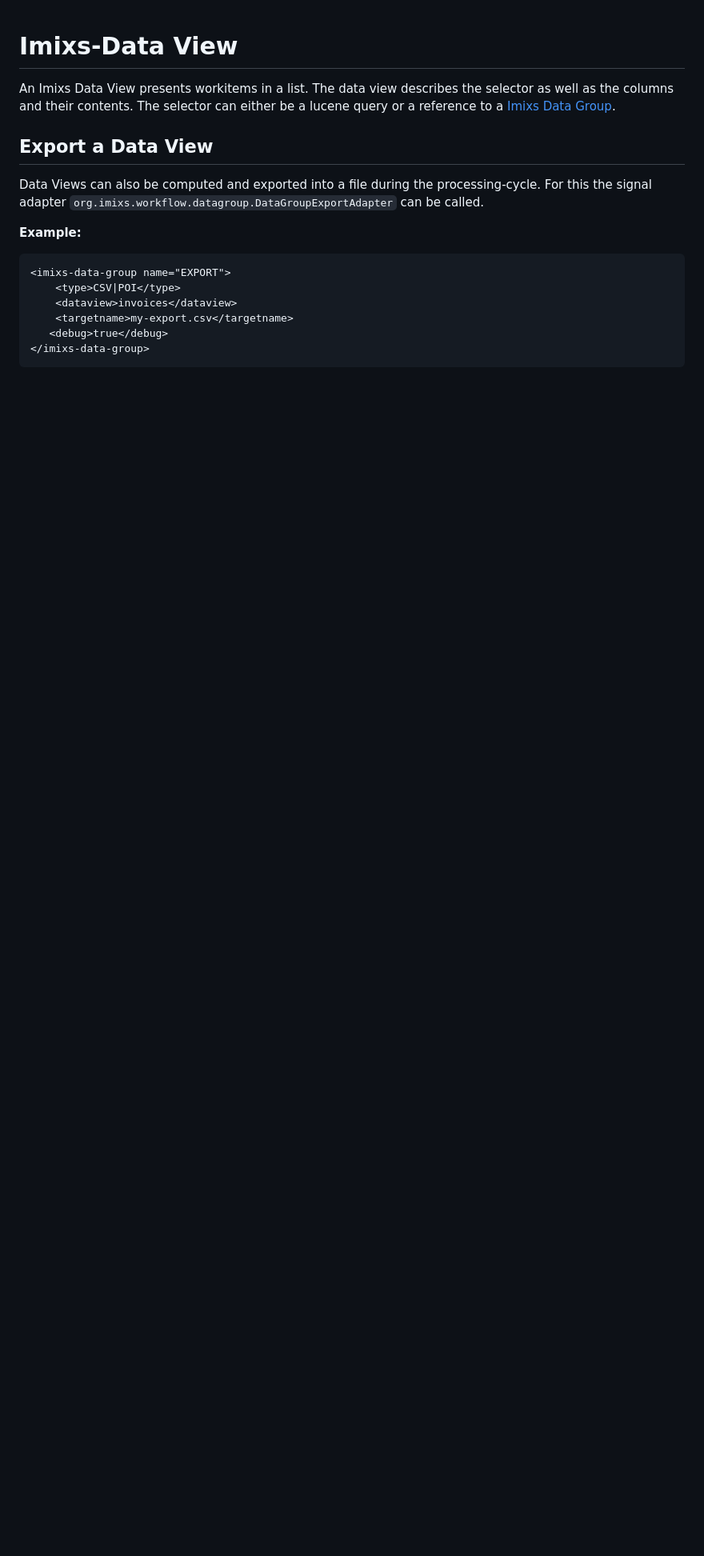
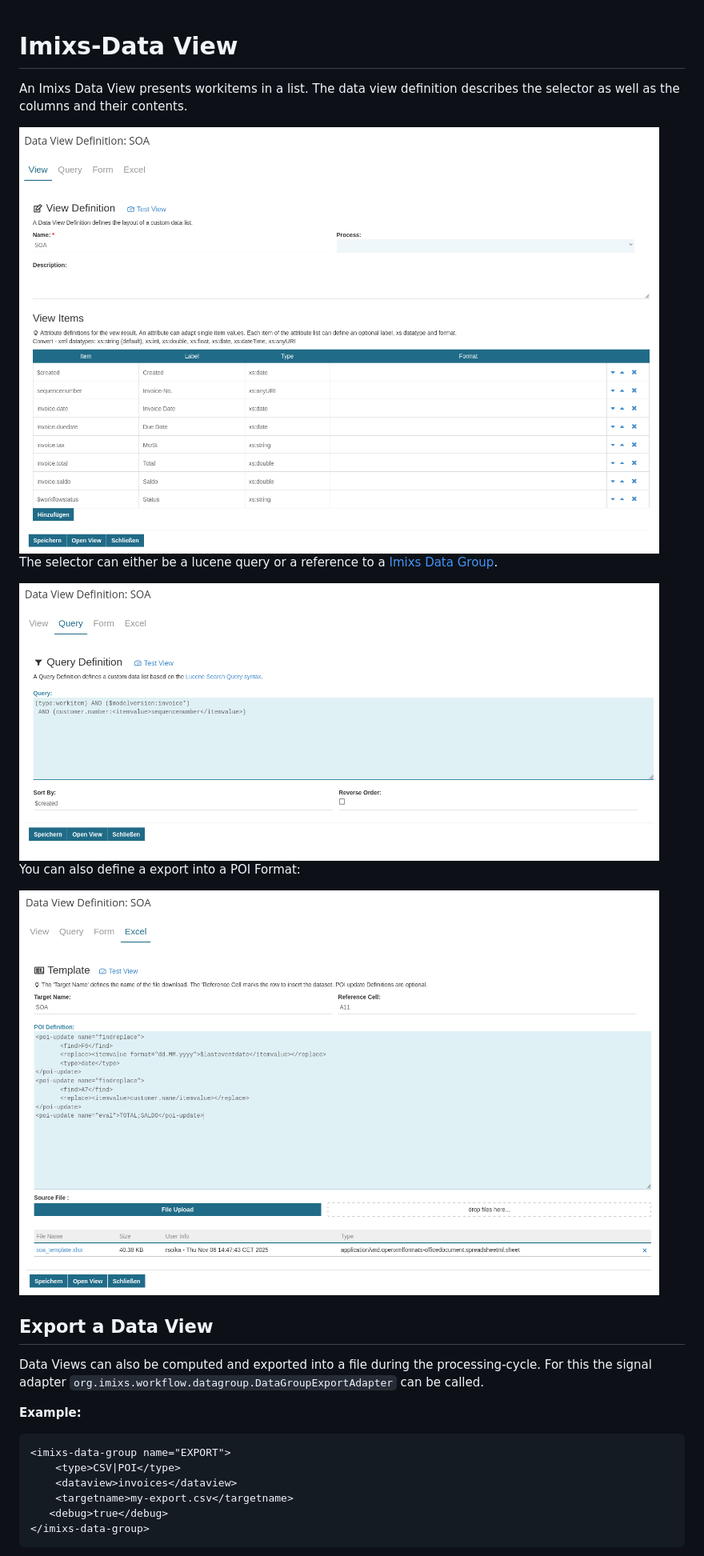
Before and after one commit to imixs/imixs-data, a Markdown page: imixs-data-views/README.md, the part around the change. Shown at 80% size. GitHub-like rendering; pictures changed too: doc/images/data-view-01.png (added), doc/images/data-view-02.png (added), doc/images/data-view-03.png (added); blank space fills up the shorter version.

```diff
--- a/imixs-data-views/README.md
+++ b/imixs-data-views/README.md
@@ -1,7 +1,16 @@
 # Imixs-Data View
 
-An Imixs Data View presents workitems in a list. The data view describes the selector as well as the columns and their contents.
+An Imixs Data View presents workitems in a list. The data view definition describes the selector as well as the columns and their contents.
+
+<img src="../doc/images/data-view-01.png" width=800 />
+
 The selector can either be a lucene query or a reference to a [Imixs Data Group](../imixs-data-groups/README.md).
+
+<img src="../doc/images/data-view-02.png" width=800 />
+
+You can also define a export into a POI Format:
+
+<img src="../doc/images/data-view-03.png" width=800 />
 
 ## Export a Data View
 
```
